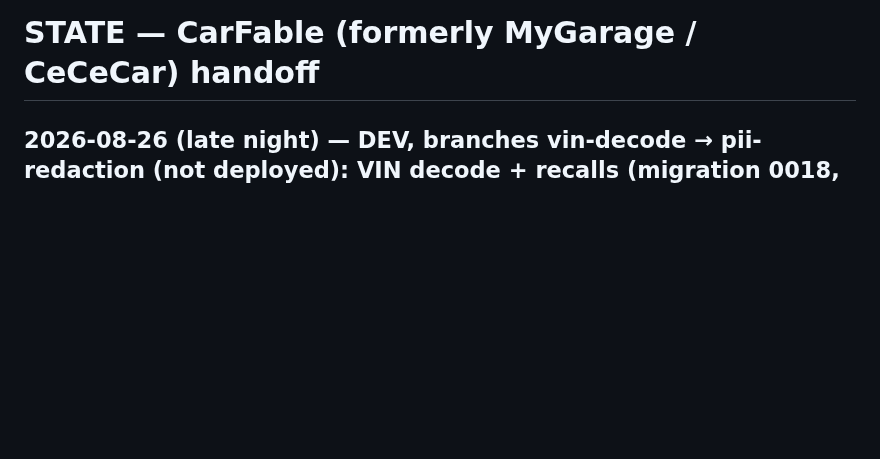
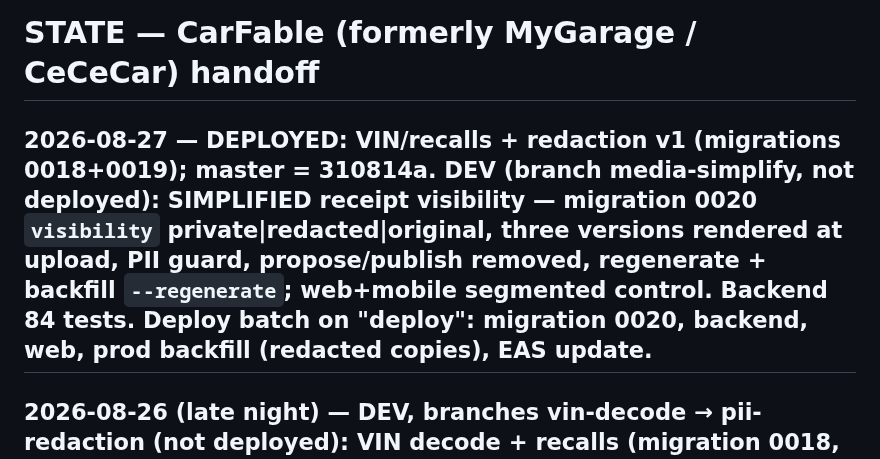
Before and after one commit to joseprupi/mygarage, a Markdown page: .claude/STATE.md, the part around the change. GitHub-like rendering; blank space fills up the shorter version.

Commit message:
state: simplified visibility in dev
Co-Authored-By: Claude Fable 5 <noreply@anthropic.com>
Claude-Session: https://claude.ai/code/session_01XcaVwJoxJLv9WeSZ4KP2e6

```diff
--- a/.claude/STATE.md
+++ b/.claude/STATE.md
@@ -1,4 +1,6 @@
 # STATE — CarFable (formerly MyGarage / CeCeCar) handoff
+
+## 2026-08-27 — DEPLOYED: VIN/recalls + redaction v1 (migrations 0018+0019); master = 310814a. DEV (branch media-simplify, not deployed): SIMPLIFIED receipt visibility — migration 0020 `visibility` private|redacted|original, three versions rendered at upload, PII guard, propose/publish removed, regenerate + backfill `--regenerate`; web+mobile segmented control. Backend 84 tests. Deploy batch on "deploy": migration 0020, backend, web, prod backfill (redacted copies), EAS update.
 
 ## 2026-08-26 (late night) — DEV, branches vin-decode → pii-redaction (not deployed): VIN decode + recalls (migration 0018, NHTSA proxies, specs on vehicle, "from VIN" tags, web cover uploader) and receipt PII REDACTION (migration 0019; Gemini boxes → preview/final in public bucket; propose/boxes/publish/unpublish; opt-in per receipt; review UIs web+mobile). Backend 82 tests. Deploy batch on "deploy": migrations 0018+0019, backend, web, EAS update. Dev transmission receipt is in status "proposed" (owner to publish in UI).
 
```
Also changed, not shown: plan/FEATURES.md (+1 -1 lines).
